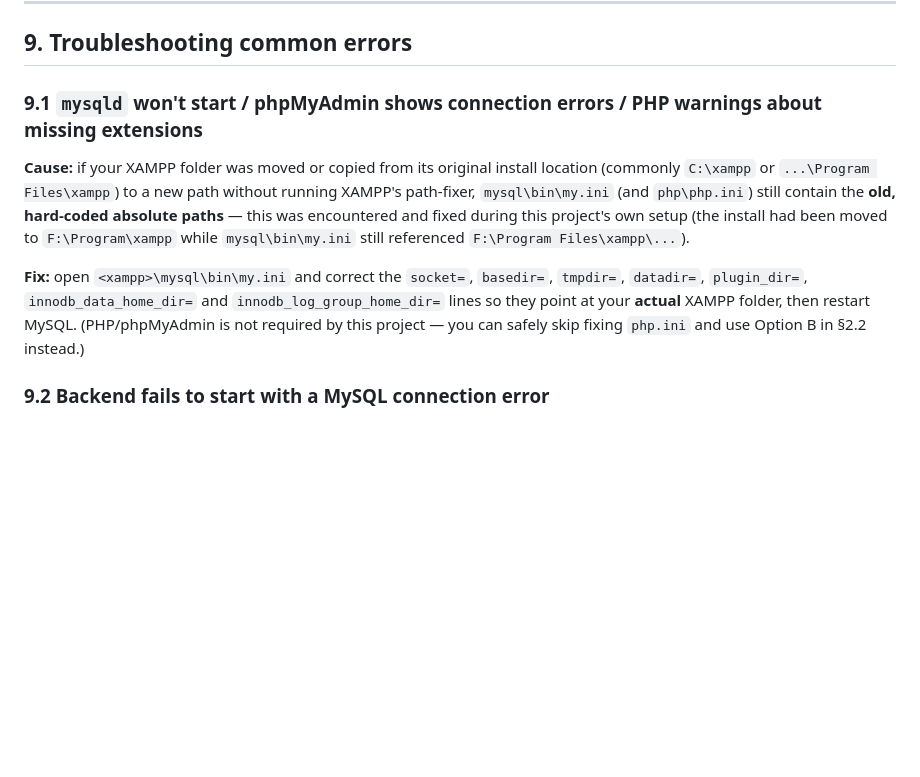
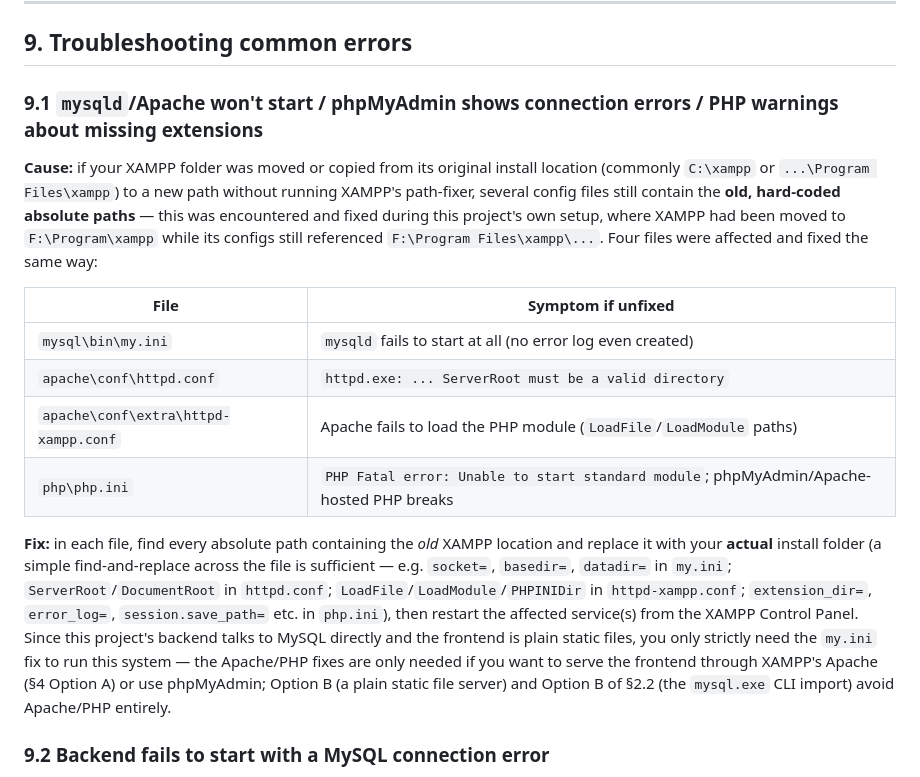
Before and after one commit to TharusanK23/vehicle-reservation-system, a Markdown page: docs/SETUP.md, the part around the change. Rendered like a GitHub page; blank space fills up the shorter version.

Commit message:
Expand XAMPP path-mismatch troubleshooting to cover Apache/PHP, not just MySQL

```diff
--- a/docs/SETUP.md
+++ b/docs/SETUP.md
@@ -278,21 +278,35 @@ run.
 
 ## 9. Troubleshooting common errors
 
-### 9.1 `mysqld` won't start / phpMyAdmin shows connection errors / PHP warnings about missing extensions
+### 9.1 `mysqld`/Apache won't start / phpMyAdmin shows connection errors / PHP warnings about missing extensions
 
 **Cause:** if your XAMPP folder was moved or copied from its original install
 location (commonly `C:\xampp` or `...\Program Files\xampp`) to a new path
-without running XAMPP's path-fixer, `mysql\bin\my.ini` (and `php\php.ini`)
-still contain the **old, hard-coded absolute paths** — this was encountered and
-fixed during this project's own setup (the install had been moved to
-`F:\Program\xampp` while `mysql\bin\my.ini` still referenced
-`F:\Program Files\xampp\...`).
+without running XAMPP's path-fixer, several config files still contain the
+**old, hard-coded absolute paths** — this was encountered and fixed during
+this project's own setup, where XAMPP had been moved to `F:\Program\xampp`
+while its configs still referenced `F:\Program Files\xampp\...`. Four files
+were affected and fixed the same way:
 
-**Fix:** open `<xampp>\mysql\bin\my.ini` and correct the `socket=`, `basedir=`,
-`tmpdir=`, `datadir=`, `plugin_dir=`, `innodb_data_home_dir=` and
-`innodb_log_group_home_dir=` lines so they point at your **actual** XAMPP
-folder, then restart MySQL. (PHP/phpMyAdmin is not required by this project —
-you can safely skip fixing `php.ini` and use Option B in §2.2 instead.)
+| File | Symptom if unfixed |
+|---|---|
+| `mysql\bin\my.ini` | `mysqld` fails to start at all (no error log even created) |
+| `apache\conf\httpd.conf` | `httpd.exe: ... ServerRoot must be a valid directory` |
+| `apache\conf\extra\httpd-xampp.conf` | Apache fails to load the PHP module (`LoadFile`/`LoadModule` paths) |
+| `php\php.ini` | `PHP Fatal error: Unable to start standard module`; phpMyAdmin/Apache-hosted PHP breaks |
+
+**Fix:** in each file, find every absolute path containing the *old* XAMPP
+location and replace it with your **actual** install folder (a simple
+find-and-replace across the file is sufficient — e.g. `socket=`, `basedir=`,
+`datadir=` in `my.ini`; `ServerRoot`/`DocumentRoot` in `httpd.conf`;
+`LoadFile`/`LoadModule`/`PHPINIDir` in `httpd-xampp.conf`; `extension_dir=`,
+`error_log=`, `session.save_path=` etc. in `php.ini`), then restart the
+affected service(s) from the XAMPP Control Panel. Since this project's
+backend talks to MySQL directly and the frontend is plain static files, you
+only strictly need the `my.ini` fix to run this system — the Apache/PHP fixes
+are only needed if you want to serve the frontend through XAMPP's Apache
+(§4 Option A) or use phpMyAdmin; Option B (a plain static file server) and
+Option B of §2.2 (the `mysql.exe` CLI import) avoid Apache/PHP entirely.
 
 ### 9.2 Backend fails to start with a MySQL connection error
 
```
